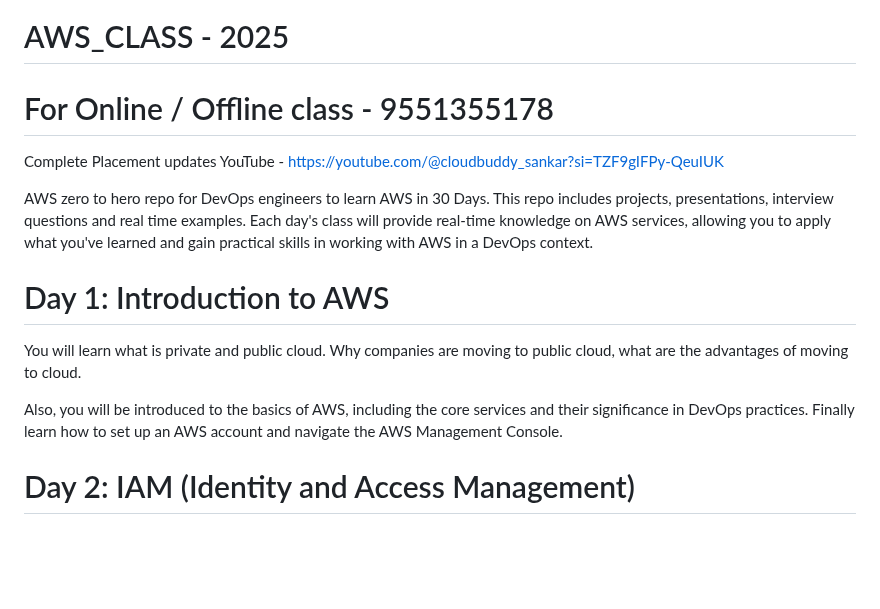
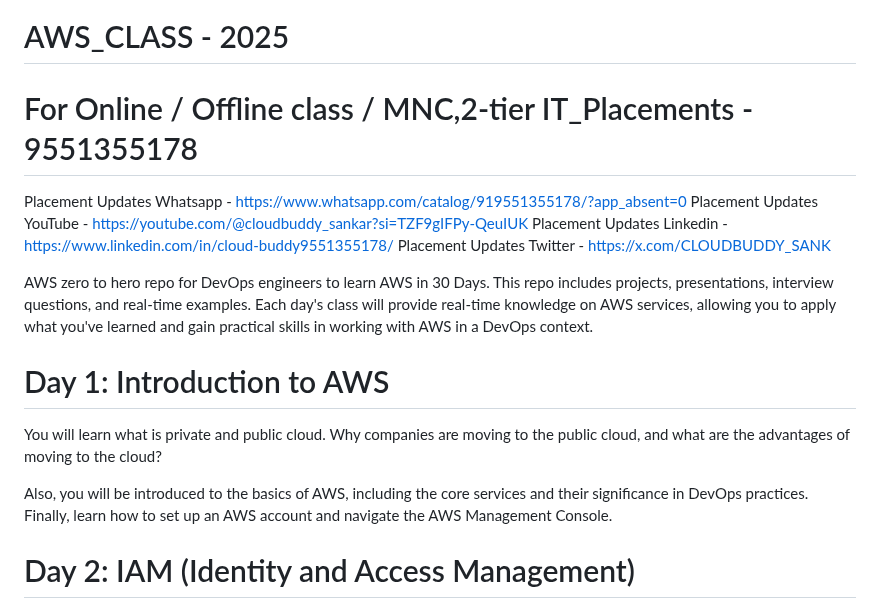
Before and after one commit to CLOUDBUDDYsankar/1-AWS-CLASS_2025, a Markdown page: README.md, the part around the change. Rendered like a GitHub page; blank space fills up the shorter version.

```diff
--- a/README.md
+++ b/README.md
@@ -1,13 +1,16 @@
   #  AWS_CLASS - 2025
-# For Online / Offline class        - 9551355178
-Complete Placement updates YouTube  - https://youtube.com/@cloudbuddy_sankar?si=TZF9gIFPy-QeuIUK
+# For Online / Offline class / MNC,2-tier IT_Placements - 9551355178
+Placement Updates Whatsapp  - https://www.whatsapp.com/catalog/919551355178/?app_absent=0
+Placement Updates YouTube   - https://youtube.com/@cloudbuddy_sankar?si=TZF9gIFPy-QeuIUK
+Placement Updates Linkedin  - https://www.linkedin.com/in/cloud-buddy9551355178/
+Placement Updates Twitter   - https://x.com/CLOUDBUDDY_SANK
 
-AWS zero to hero repo for DevOps engineers to learn AWS in 30 Days. This repo includes projects, presentations, interview questions and real time examples. Each day's class will provide real-time knowledge on AWS services, allowing you to apply what you've learned and gain practical skills in working with AWS in a DevOps context.
+AWS zero to hero repo for DevOps engineers to learn AWS in 30 Days. This repo includes projects, presentations, interview questions, and real-time examples. Each day's class will provide real-time knowledge on AWS services, allowing you to apply what you've learned and gain practical skills in working with AWS in a DevOps context.
 
 # Day 1: Introduction to AWS
-You will learn what is private and public cloud. Why companies are moving to public cloud, what are the advantages of moving to cloud.
+You will learn what is private and public cloud. Why companies are moving to the public cloud, and what are the advantages of moving to the cloud?
 
-Also, you will be introduced to the basics of AWS, including the core services and their significance in DevOps practices. Finally learn how to set up an AWS account and navigate the AWS Management Console.
+Also, you will be introduced to the basics of AWS, including the core services and their significance in DevOps practices. Finally, learn how to set up an AWS account and navigate the AWS Management Console.
 
 # Day 2: IAM (Identity and Access Management)
 You will explore IAM, which is used for managing access to AWS resources. You'll learn how to create IAM users, groups, and roles, and how to apply permissions and security best practices to ensure proper access control.
```
